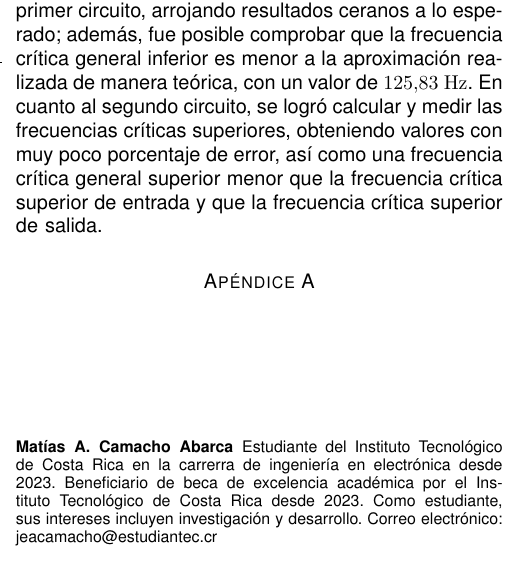
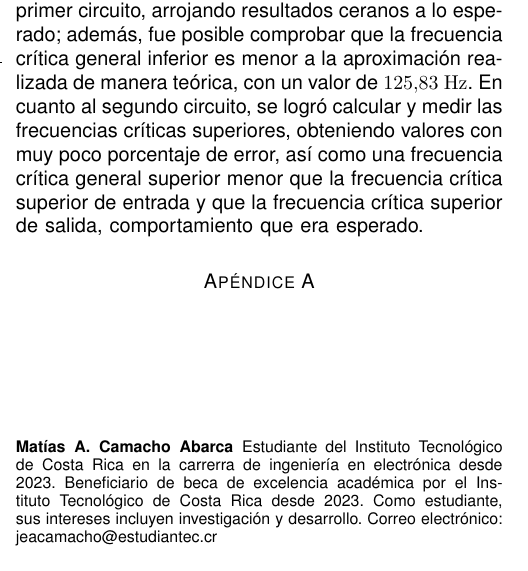
Before and after one commit to pabloelizondo17/Informes_LabAnalogica, a LaTeX paper (Informe03_Lab09/Informe_Lab8.tex): part of one column of page 3 of 3, cut so that both start at the same text. Compiled offline with pdfLaTeX.

Commit message:
small edit

```diff
--- a/Informe03_Lab09/Informe_Lab8.tex
+++ b/Informe03_Lab09/Informe_Lab8.tex
@@ -291,7 +291,7 @@ respecto a lo esperado de forma teórica, lo cual es bastante bueno considerando
 Se logró calcular y medir satisfactoriamente la frecuencia crítica inferior para cada uno de los capacitores del primer circuito,
 arrojando resultados ceranos a lo esperado; además, fue posible comprobar que la frecuencia crítica general inferior es menor a la
 aproximación realizada de manera teórica, con un valor de $125.83$ $\mathrm{Hz}$.
-En cuanto al segundo circuito, se logró calcular y medir las frecuencias críticas superiores, obteniendo valores con muy poco porcentaje de error, así como una frecuencia crítica general superior menor que la frecuencia crítica superior de entrada y que la frecuencia crítica superior de salida.
+En cuanto al segundo circuito, se logró calcular y medir las frecuencias críticas superiores, obteniendo valores con muy poco porcentaje de error, así como una frecuencia crítica general superior menor que la frecuencia crítica superior de entrada y que la frecuencia crítica superior de salida, comportamiento que era esperado.
 \appendices
 
 \section{}
```
Also changed, not shown: Informe03_Lab09/Informe_Lab8.pdf, 2 other files.
